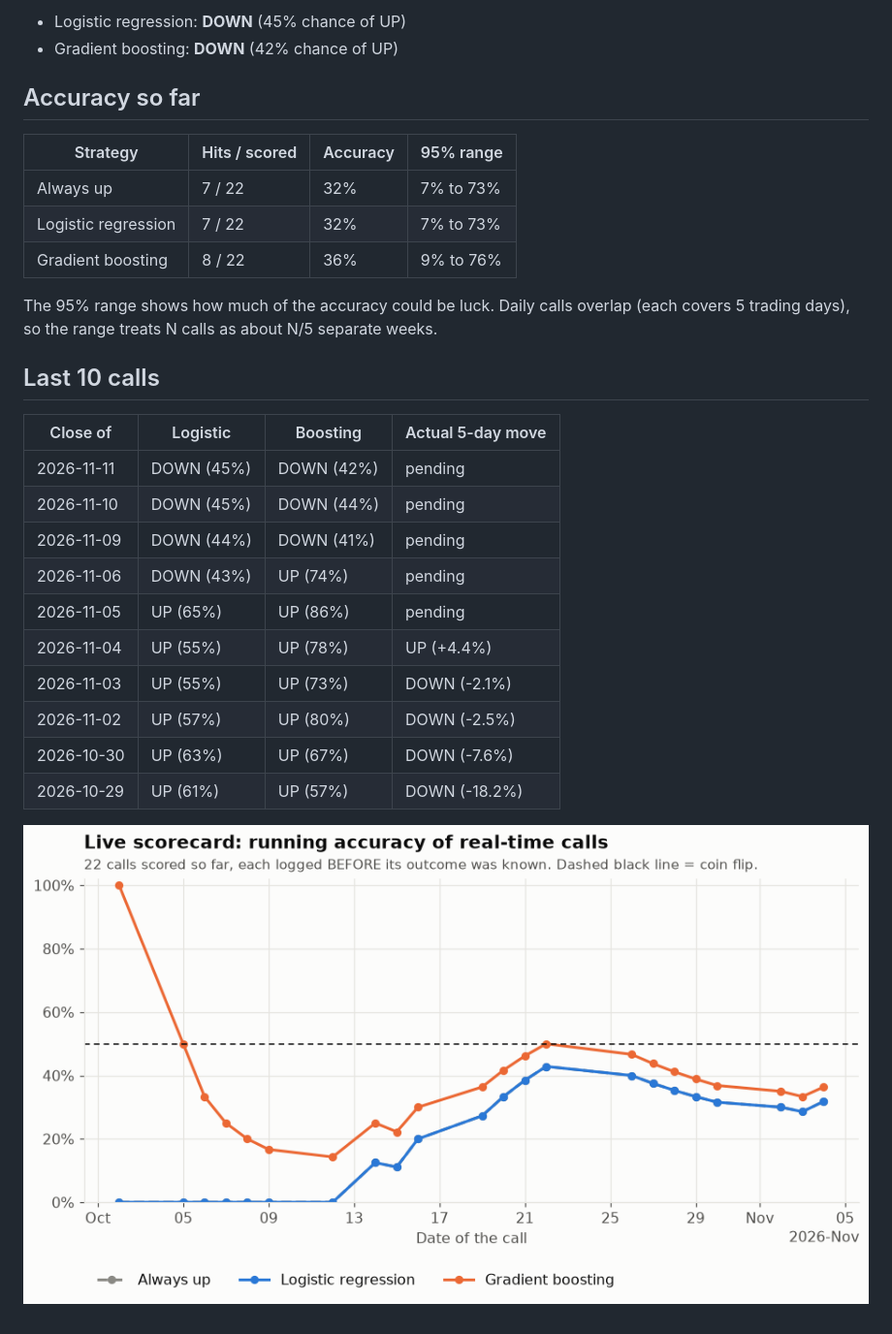
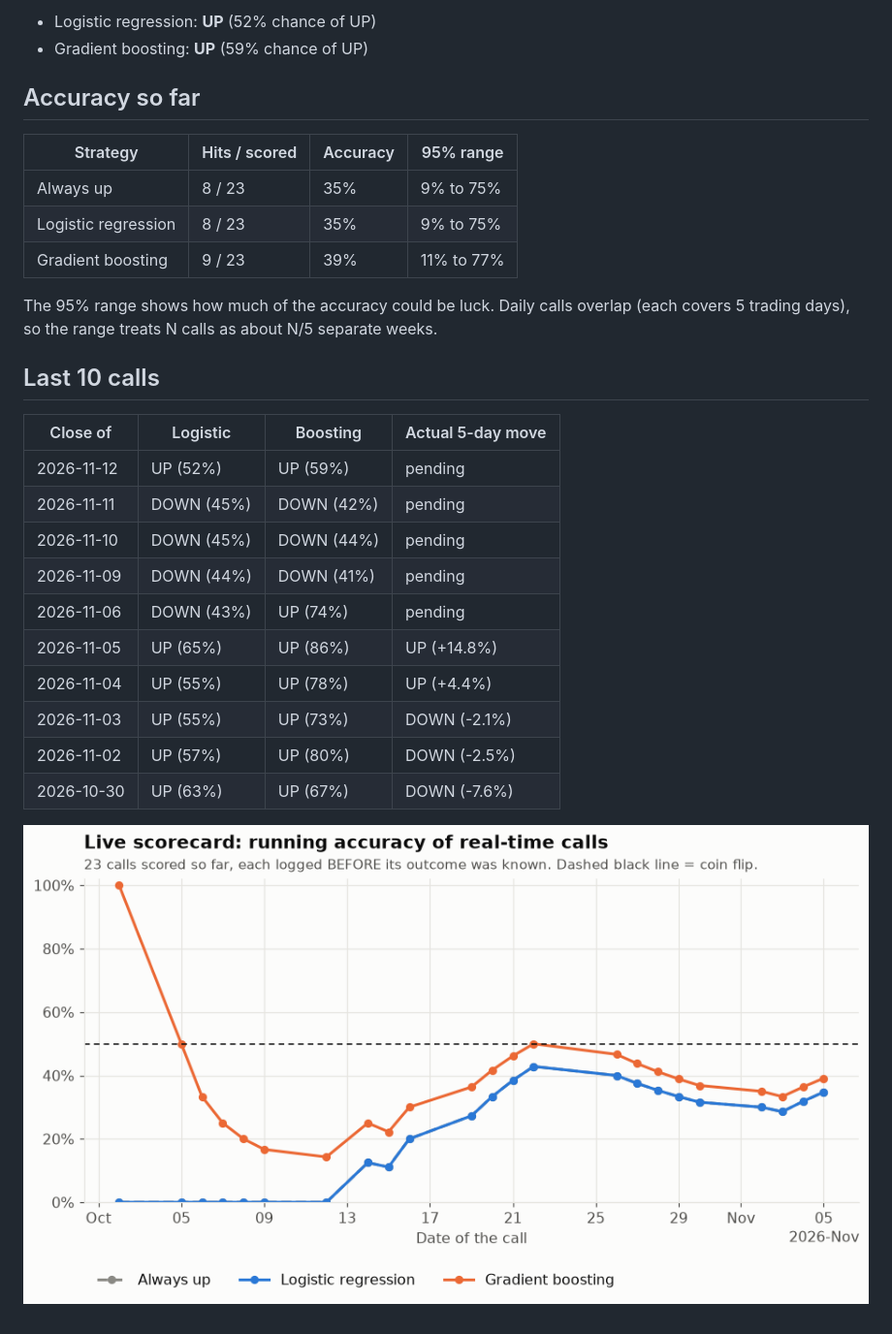
Before and after one commit to tdgurupro/tsm-trend, a Markdown page: scorecard.md, the part around one of its changes. Shown at 97% size. Rendered like a GitHub page; pictures changed too: scorecard.png.

Commit message:
Daily TSM call 2026-11-13

```diff
--- a/scorecard.md
+++ b/scorecard.md
@@ -4,14 +4,14 @@
 
-- Logistic regression: **DOWN** (45% chance of UP)
-- Gradient boosting: **DOWN** (42% chance of UP)
+- Logistic regression: **UP** (52% chance of UP)
+- Gradient boosting: **UP** (59% chance of UP)
 
 ## Accuracy so far
 
 | Strategy | Hits / scored | Accuracy | 95% range |
 |---|---|---|---|
-| Always up | 7 / 22 | 32% | 7% to 73% |
-| Logistic regression | 7 / 22 | 32% | 7% to 73% |
-| Gradient boosting | 8 / 22 | 36% | 9% to 76% |
+| Always up | 8 / 23 | 35% | 9% to 75% |
+| Logistic regression | 8 / 23 | 35% | 9% to 75% |
+| Gradient boosting | 9 / 23 | 39% | 11% to 77% |
 
 The 95% range shows how much of the accuracy could be luck. Daily calls overlap (each covers 5 trading days), so the range treats N calls as about N/5 separate weeks.
 
@@ -19,15 +19,15 @@ The 95% range shows how much of the accuracy could be luck. Daily calls overlap
 
 | Close of | Logistic | Boosting | Actual 5-day move |
 |---|---|---|---|
+| 2026-11-12 | UP (52%) | UP (59%) | pending |
 | 2026-11-11 | DOWN (45%) | DOWN (42%) | pending |
 | 2026-11-10 | DOWN (45%) | DOWN (44%) | pending |
 | 2026-11-09 | DOWN (44%) | DOWN (41%) | pending |
 | 2026-11-06 | DOWN (43%) | UP (74%) | pending |
-| 2026-11-05 | UP (65%) | UP (86%) | pending |
+| 2026-11-05 | UP (65%) | UP (86%) | UP (+14.8%) |
 | 2026-11-04 | UP (55%) | UP (78%) | UP (+4.4%) |
 | 2026-11-03 | UP (55%) | UP (73%) | DOWN (-2.1%) |
 | 2026-11-02 | UP (57%) | UP (80%) | DOWN (-2.5%) |
 | 2026-10-30 | UP (63%) | UP (67%) | DOWN (-7.6%) |
-| 2026-10-29 | UP (61%) | UP (57%) | DOWN (-18.2%) |
 
 ![Running accuracy](scorecard.png)
```
Also changed, not shown: other parts of scorecard.md (+1 -1 lines), 2 other files.
